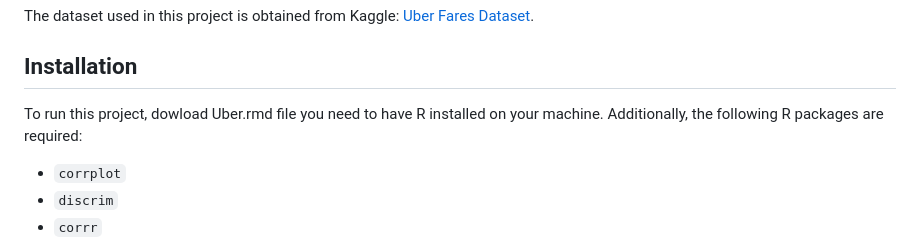
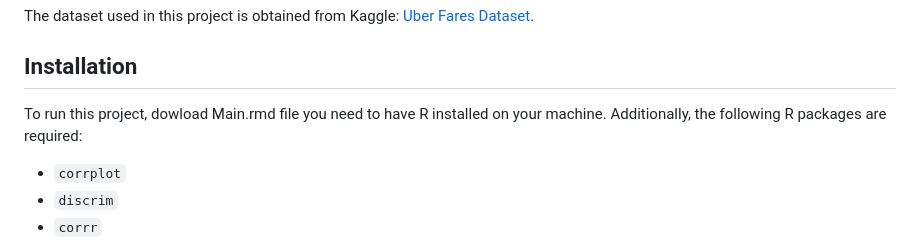
Before and after one commit to atekle10/Uber-Fare-Prediction, a Markdown page: README.md, the part around one of its changes. GitHub-like rendering.

```diff
--- a/README.md
+++ b/README.md
@@ -31,7 +31,7 @@ The dataset used in this project is obtained from Kaggle: [Uber Fares Dataset](h
 
 ## Installation
 
-To run this project, dowload Uber.rmd file  you need to have R installed on your machine. Additionally, the following R packages are required:
+To run this project, dowload Main.rmd file  you need to have R installed on your machine. Additionally, the following R packages are required:
 
 - `corrplot`
 - `discrim`
```
Also changed, not shown: other parts of README.md (+12 -9 lines).
